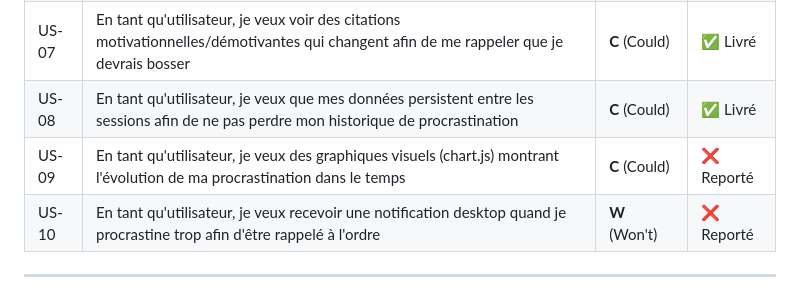
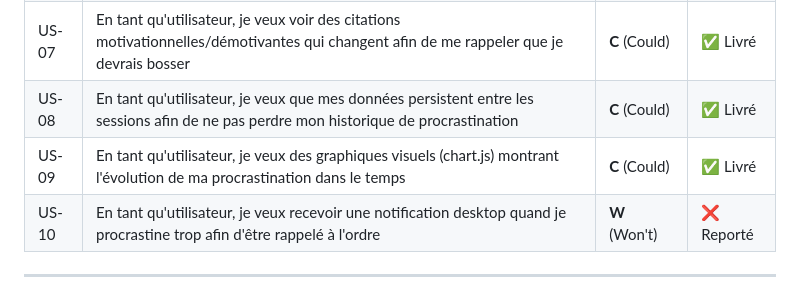
Before and after one commit to JulieMontoux/ShouldBeWorking, a Markdown page: README.md, the part around the change. GitHub-like rendering.

Commit message:
feat : state backlog

```diff
--- a/README.md
+++ b/README.md
@@ -39,7 +39,7 @@ En tant que **développeur/étudiant/professionnel**, ce projet permet de **pren
 | US-06 | En tant qu'utilisateur, je veux pouvoir réinitialiser mes statistiques afin de repartir à zéro (et me mentir à moi-même) | **S** (Should) | ✅ Livré |
 | US-07 | En tant qu'utilisateur, je veux voir des citations motivationnelles/démotivantes qui changent afin de me rappeler que je devrais bosser | **C** (Could) | ✅ Livré |
 | US-08 | En tant qu'utilisateur, je veux que mes données persistent entre les sessions afin de ne pas perdre mon historique de procrastination | **C** (Could) | ✅ Livré |
-| US-09 | En tant qu'utilisateur, je veux des graphiques visuels (chart.js) montrant l'évolution de ma procrastination dans le temps | **C** (Could) | ❌ Reporté |
+| US-09 | En tant qu'utilisateur, je veux des graphiques visuels (chart.js) montrant l'évolution de ma procrastination dans le temps | **C** (Could) | ✅ Livré |
 | US-10 | En tant qu'utilisateur, je veux recevoir une notification desktop quand je procrastine trop afin d'être rappelé à l'ordre | **W** (Won't) | ❌ Reporté |
 
 ---
```
